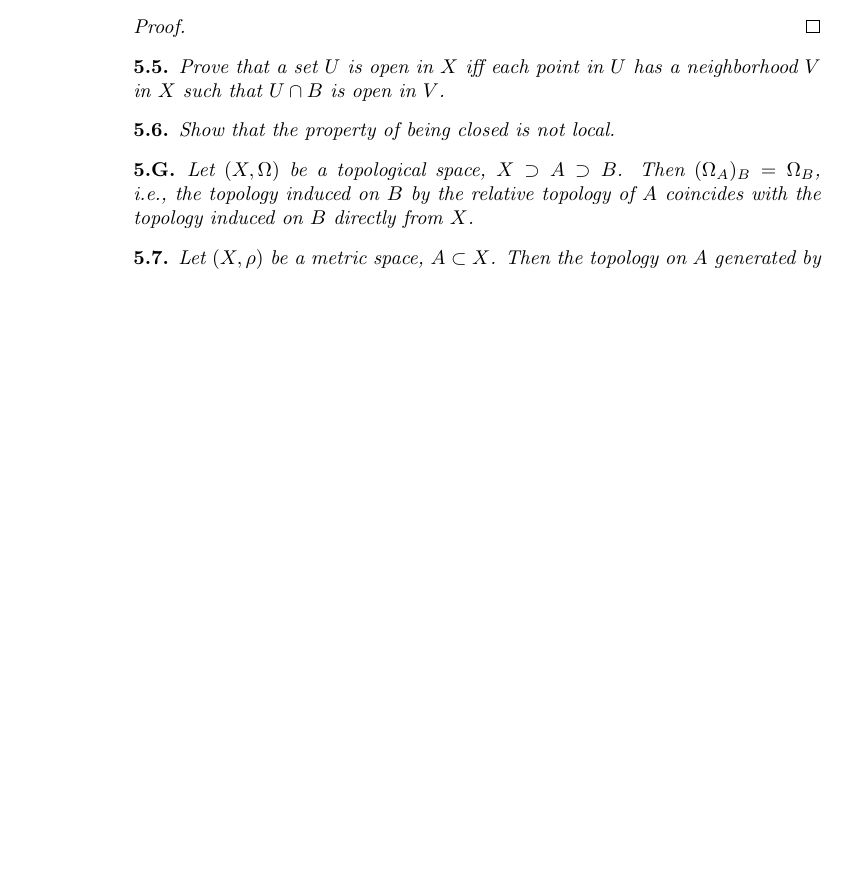
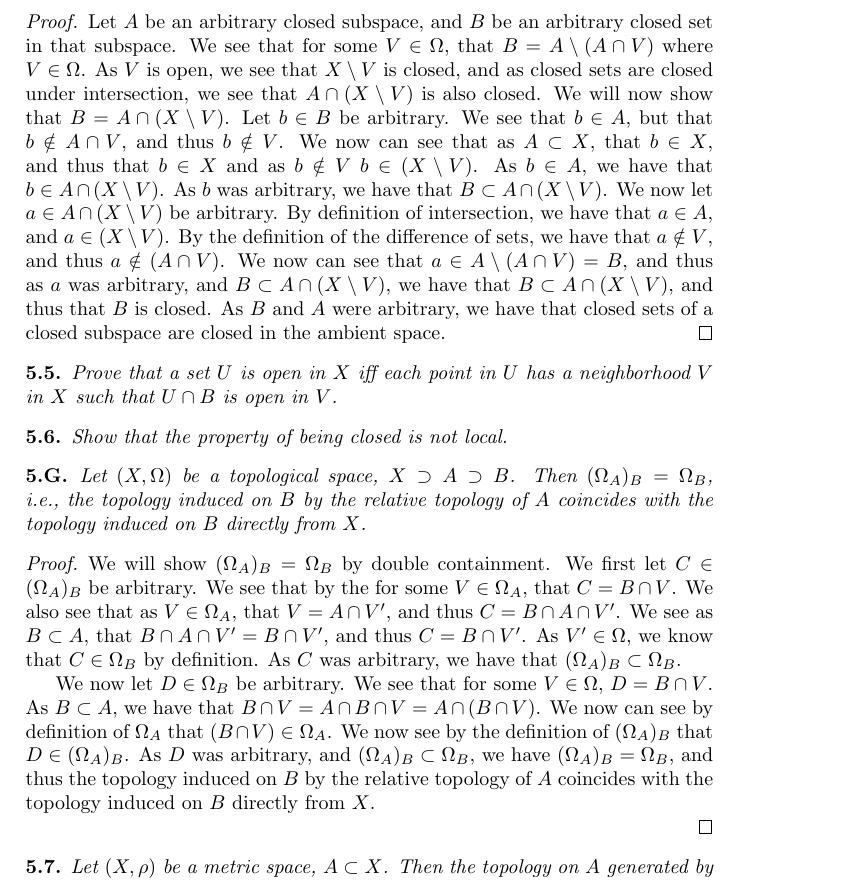
Before and after one commit to pages0/Topology-Chapter1, a LaTeX book (main.tex, which reads section-05/sub-02.tex): part of page 50 of 50 before the commit and part of page 51 of 51 after it, cut at the place of the change, the shorter picture padded with empty space. Compiled offline with pdfLaTeX.

Commit message:
finished my section of 5

```diff
--- a/section-05/sub-02.tex
+++ b/section-05/sub-02.tex
@@ -15,6 +21,26 @@ An open set of an open subspace is open in the ambient space, i.e., if $A \in \O
 Closed sets of a closed subspace are closed in the ambient space.
 \end{majorEx}
 \begin{proof}
+  Let $A$ be an arbitrary closed subspace, and $B$ be an arbitrary
+  closed set in that subspace. We see that for some $V\in \Omega$,
+  that $B= A \setminus (A\cap V)$ where $V \in \Omega$. As $V$ is
+  open, we see that $X \setminus V$ is closed, and as closed sets are
+  closed under intersection, we see that $A \cap (X \setminus V)$ is
+  also closed. We will now show that $B =A \cap (X \setminus V)$. Let
+  $b\in B$ be arbitrary. We see that $b\in A$, but that $b \notin
+  A \cap V$, and thus $b \notin V$. We now can see that as $A\subset
+  X$, that $b\in X$, and thus that $b\in X$ and as $b\notin V$ $b\in
+  (X\setminus V)$. As $b \in A$, we have that $b\in A \cap (X\setminus
+  V)$. As $b$ was arbitrary, we have that $B \subset A \cap (X \setminus V)$.
+  We now let  $a\in A \cap (X \setminus V)$ be arbitrary. By
+  definition of intersection, we have that $a \in A$, and
+  $a \in  (X \setminus V)$. By the definition of the difference of
+  sets, we have that $a \notin V$, and thus  $a \notin (A\cap V)$. We
+  now can see that $a \in A \setminus (A\cap V) = B$, and thus as $a$
+  was arbitrary, and $B \subset A \cap (X \setminus V)$, we have that
+  $B \subset A \cap (X \setminus V)$, and thus that $B$ is closed. As
+  $B$ and $A$ were arbitrary, we have that closed sets of a closed
+  subspace are closed in the ambient space.
 \end{proof}
 
 \begin{minorEx}%5.5
@@ -29,8 +55,31 @@ Show that the property of being closed is not local.
 Let $(X, \Omega)$ be a topological space, $X \supset A \supset B$. Then $(\Omega_A)_B=\Omega_B$, i.e., the topology induced on $B$ by the relative topology of $A$ coincides with the topology induced on $B$ directly from $X$.
 \end{majorEx}
 
+\begin{proof}
+  We will show $(\Omega_A)_B=\Omega_B$ by double containment. We first
+  let $C \in (\Omega_A)_B$ be arbitrary. We see that by the for some
+  $V \in \Omega_A$, that $C = B \cap V$. We also see that as $V \in
+  \Omega_A$, that $V = A \cap  V^\prime$, and thus $C = B \cap A \cap
+  V^\prime$. We see as $B\subset A$, that
+  $B \cap A \cap V^\prime=B \cap V^\prime$, and thus $C =B \cap
+  V^\prime$. As $V^\prime \in \Omega$, we know that $C \in \Omega_B$
+  by definition. As $C$ was arbitrary, we have that
+  $(\Omega_A)_B \subset \Omega_B$.
+
+  We now let $D \in \Omega_B$ be arbitrary. We see that for some $V
+  \in \Omega$, $D = B \cap V$. As $B\subset A$, we have that $B \cap V
+  = A\cap B \cap V=A\cap (B \cap V)$. We now can see by definition of
+  $\Omega_A$ that $(B \cap V) \in \Omega_A$. We now see by the
+  definition of $(\Omega_A)_B$ that $D\in (\Omega_A)_B$. As $D$ was
+  arbitrary, and $(\Omega_A)_B \subset \Omega_B$, we have
+  $(\Omega_A)_B = \Omega_B$, and thus the topology induced on $B$ by
+  the relative topology of $A$ coincides with the topology induced on
+  $B$ directly from $X$.
+
+\end{proof}
+
 \begin{minorEx}%5.7
-Let $(X, \rho)$ be a metric space, $A \subset X$. Then the topology on $A$ generated by the induced metric $\rho_AxA$ coincides with the relative topology induced on $A$ by the metric topology on $X$.
+Let $(X, \rho)$ be a metric space, $A \subset X$. Then the topology on $A$ generated by the induced metric $\rho_{|AxA}$ coincides with the relative topology induced on $A$ by the metric topology on $X$.
 \end{minorEx}
 
 \begin{minorEx}[Riddle]%5.8
```
Also changed, not shown: section-05/sub-01.tex (+27 -1 lines), section-05/sub-02.tex (6 more changed lines).
